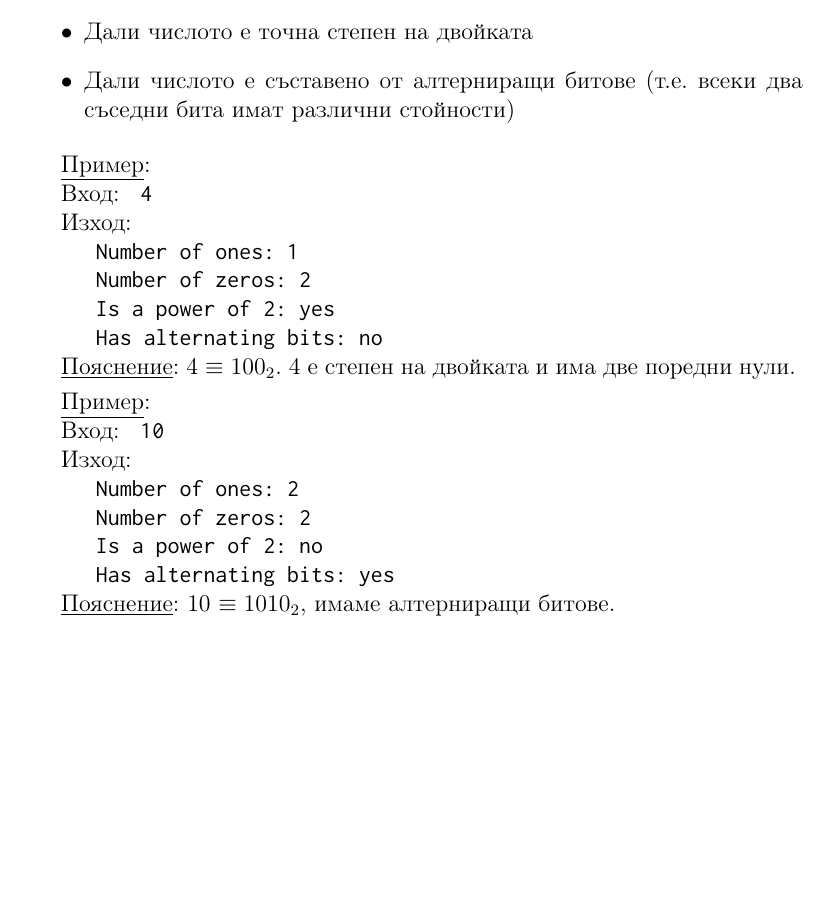
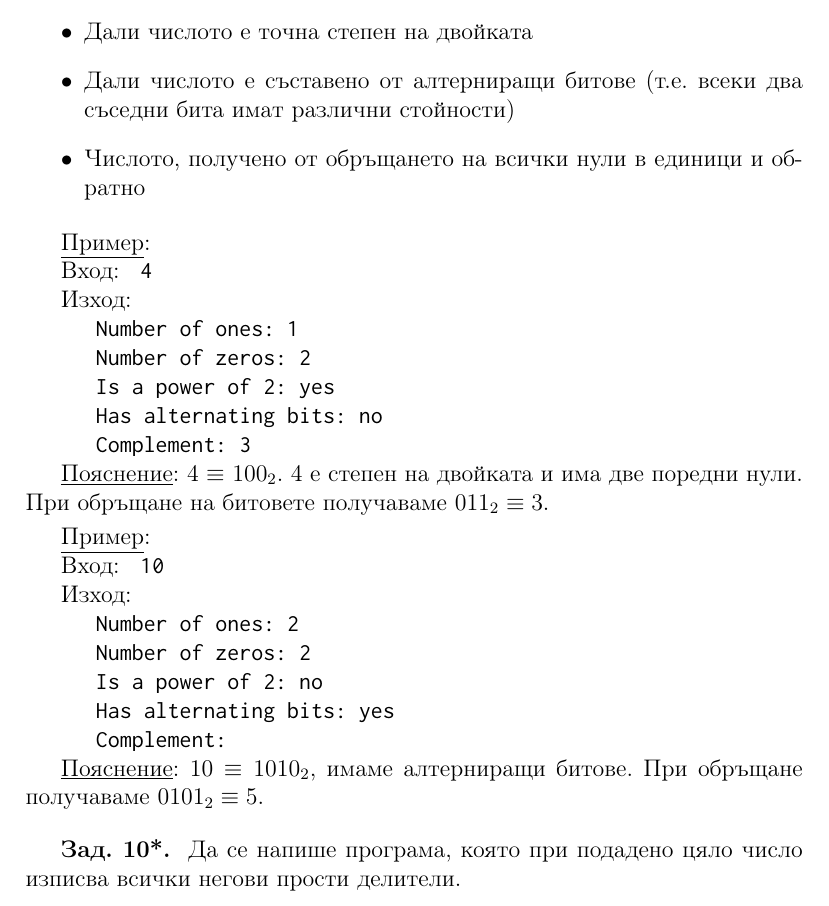
Before and after one commit to bilyanhadzhi/intro-to-programming-labs, a LaTeX problem sheet (03_iteration_bit_manipulation/exercises_03.tex): part of page 3 of 3, cut so that both start at the same text, the shorter picture padded with empty space. Compiled offline with pdfLaTeX.

Commit message:
Update exercises_03

```diff
--- a/03_iteration_bit_manipulation/exercises_03.tex
+++ b/03_iteration_bit_manipulation/exercises_03.tex
@@ -133,6 +133,7 @@
         \item Броят битове със стойност 0 в числото
         \item Дали числото е точна степен на двойката
         \item Дали числото е съставено от алтерниращи битове (т.е. всеки два съседни бита имат различни стойности)
+        \item Числото, получено от обръщането на всички нули в единици и обратно
     \end{itemize}
 }
 \example{4}{
@@ -140,15 +141,25 @@
     \outputline{Number of zeros: 2}
     \outputline{Is a power of 2: yes}
     \outputline{Has alternating bits: no}
+    \outputline{Complement: 3}
 }
-\explanation{4 $\equiv$ $100_2$. 4 е степен на двойката и има две поредни нули.}
+\explanation{4 $\equiv$ $100_2$. 4 е степен на двойката и има две поредни нули.
+При обръщане на битовете получаваме $011_2 \equiv 3$.}
 
 \example{10}{
     \outputline{Number of ones: 2}
     \outputline{Number of zeros: 2}
     \outputline{Is a power of 2: no}
     \outputline{Has alternating bits: yes}
+    \outputline{Complement: }
 }
-\explanation{10 $\equiv 1010_2$, имаме алтерниращи битове.}
+\explanation{10 $\equiv 1010_2$, имаме алтерниращи битове. При обръщане получаваме $0101_2 \equiv 5$.}
+\bigskip
+
+\exercise{10*}{
+    Да се напише програма, която при подадено цяло число изписва всички
+    негови прости делители.
+}
+\bigskip
 
 \end{document}
```
Also changed, not shown: 03_iteration_bit_manipulation/exercises_03.pdf.
